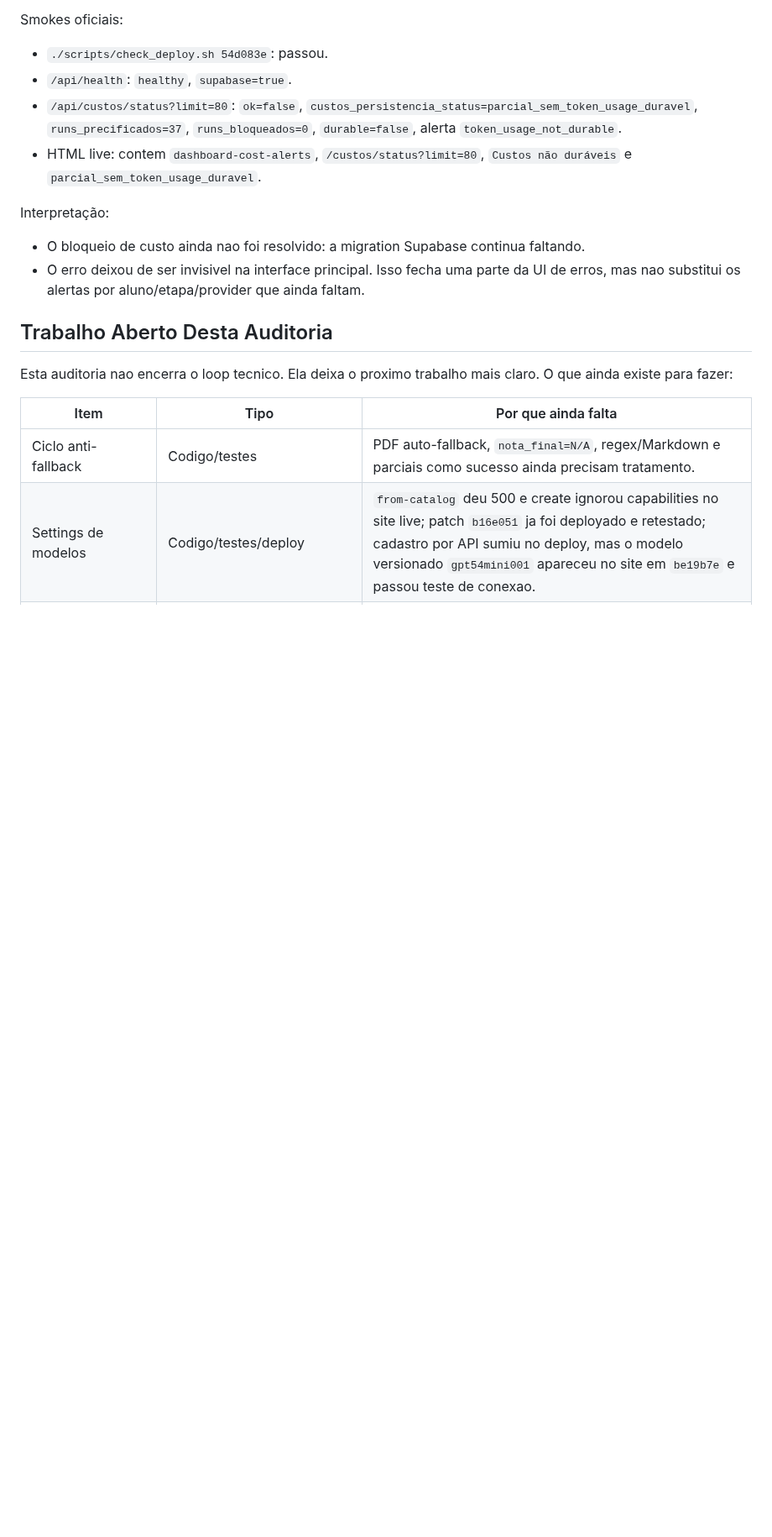
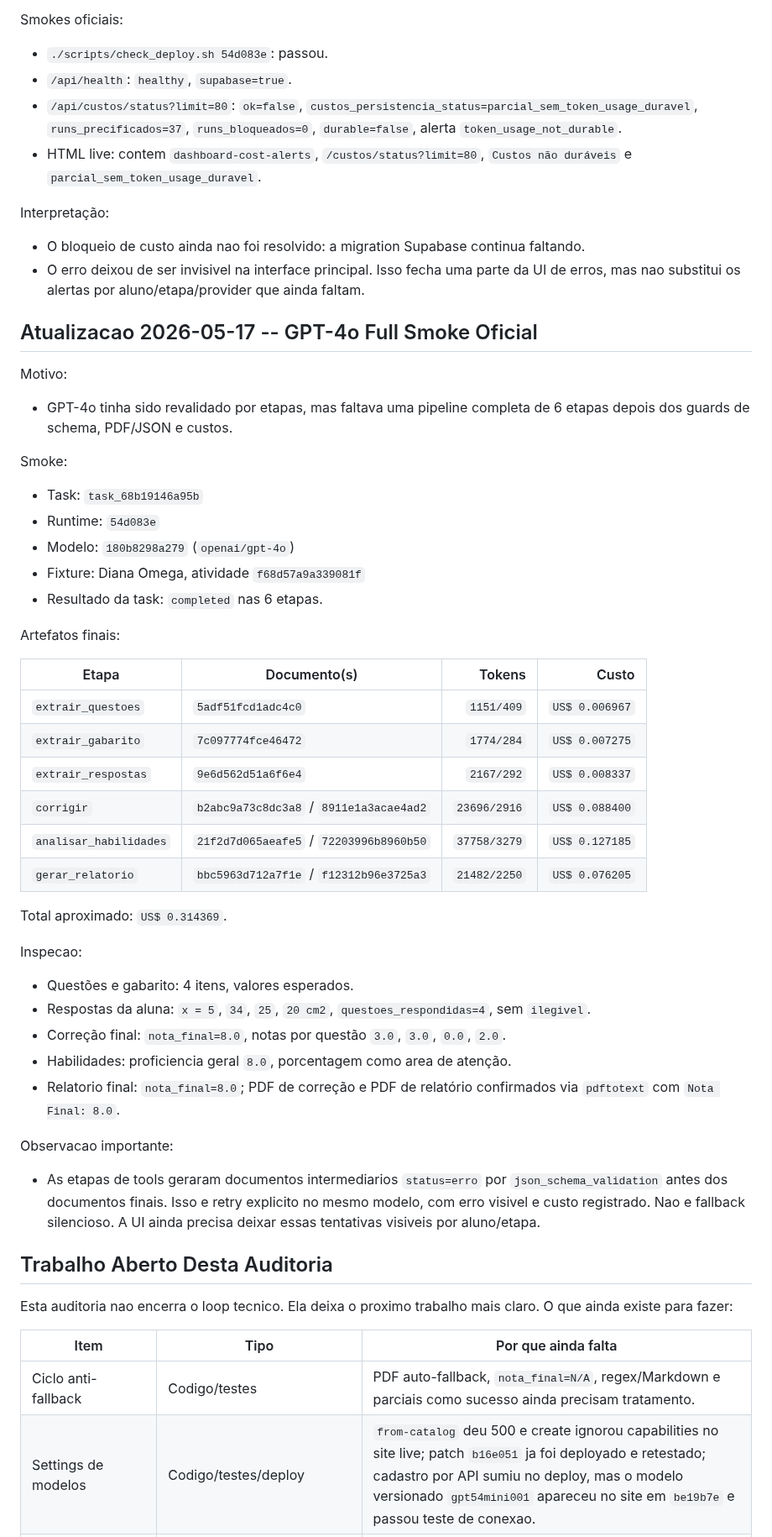
Before and after one commit to OttoBoop/IA_Educacao_V2, a Markdown page: docs/plano_pipeline/14_auditoria_mestre_pipeline_custos_providers.md, the part around one of its changes. Shown at 84% size. Rendered like a GitHub page; blank space fills up the shorter version.

```diff
--- a/docs/plano_pipeline/14_auditoria_mestre_pipeline_custos_providers.md
+++ b/docs/plano_pipeline/14_auditoria_mestre_pipeline_custos_providers.md
@@ -3124,6 +3124,53 @@ Interpretação:
   da UI de erros, mas nao substitui os alertas por aluno/etapa/provider que
   ainda faltam.
 
+## Atualizacao 2026-05-17 -- GPT-4o Full Smoke Oficial
+
+Motivo:
+
+- GPT-4o tinha sido revalidado por etapas, mas faltava uma pipeline completa de
+  6 etapas depois dos guards de schema, PDF/JSON e custos.
+
+Smoke:
+
+- Task: `task_68b19146a95b`
+- Runtime: `54d083e`
+- Modelo: `180b8298a279` (`openai/gpt-4o`)
+- Fixture: Diana Omega, atividade `f68d57a9a339081f`
+- Resultado da task: `completed` nas 6 etapas.
+
+Artefatos finais:
+
+| Etapa | Documento(s) | Tokens | Custo |
+|---|---|---:|---:|
+| `extrair_questoes` | `5adf51fcd1adc4c0` | `1151/409` | `US$ 0.006967` |
+| `extrair_gabarito` | `7c097774fce46472` | `1774/284` | `US$ 0.007275` |
+| `extrair_respostas` | `9e6d562d51a6f6e4` | `2167/292` | `US$ 0.008337` |
+| `corrigir` | `b2abc9a73c8dc3a8` / `8911e1a3acae4ad2` | `23696/2916` | `US$ 0.088400` |
+| `analisar_habilidades` | `21f2d7d065aeafe5` / `72203996b8960b50` | `37758/3279` | `US$ 0.127185` |
+| `gerar_relatorio` | `bbc5963d712a7f1e` / `f12312b96e3725a3` | `21482/2250` | `US$ 0.076205` |
+
+Total aproximado: `US$ 0.314369`.
+
+Inspecao:
+
+- Questões e gabarito: 4 itens, valores esperados.
+- Respostas da aluna: `x = 5`, `34`, `25`, `20 cm2`,
+  `questoes_respondidas=4`, sem `ilegivel`.
+- Correção final: `nota_final=8.0`, notas por questão `3.0`, `3.0`, `0.0`,
+  `2.0`.
+- Habilidades: proficiencia geral `8.0`, porcentagem como area de atenção.
+- Relatorio final: `nota_final=8.0`; PDF de correção e PDF de relatório
+  confirmados via `pdftotext` com `Nota Final: 8.0`.
+
+Observacao importante:
+
+- As etapas de tools geraram documentos intermediarios `status=erro` por
+  `json_schema_validation` antes dos documentos finais. Isso e retry explicito
+  no mesmo modelo, com erro visivel e custo registrado. Nao e fallback
+  silencioso. A UI ainda precisa deixar essas tentativas visiveis por
+  aluno/etapa.
+
 ## Trabalho Aberto Desta Auditoria
 
 Esta auditoria nao encerra o loop tecnico. Ela deixa o proximo trabalho mais
```
Also changed, not shown: other parts of docs/plano_pipeline/14_auditoria_mestre_pipeline_custos_providers.md (+1 -1 lines), docs/plano_pipeline/09_progresso_longo_prazo.md (+38 -1 lines), docs/plano_pipeline/12_matriz_provider_fase.md (+16 -3 lines).
